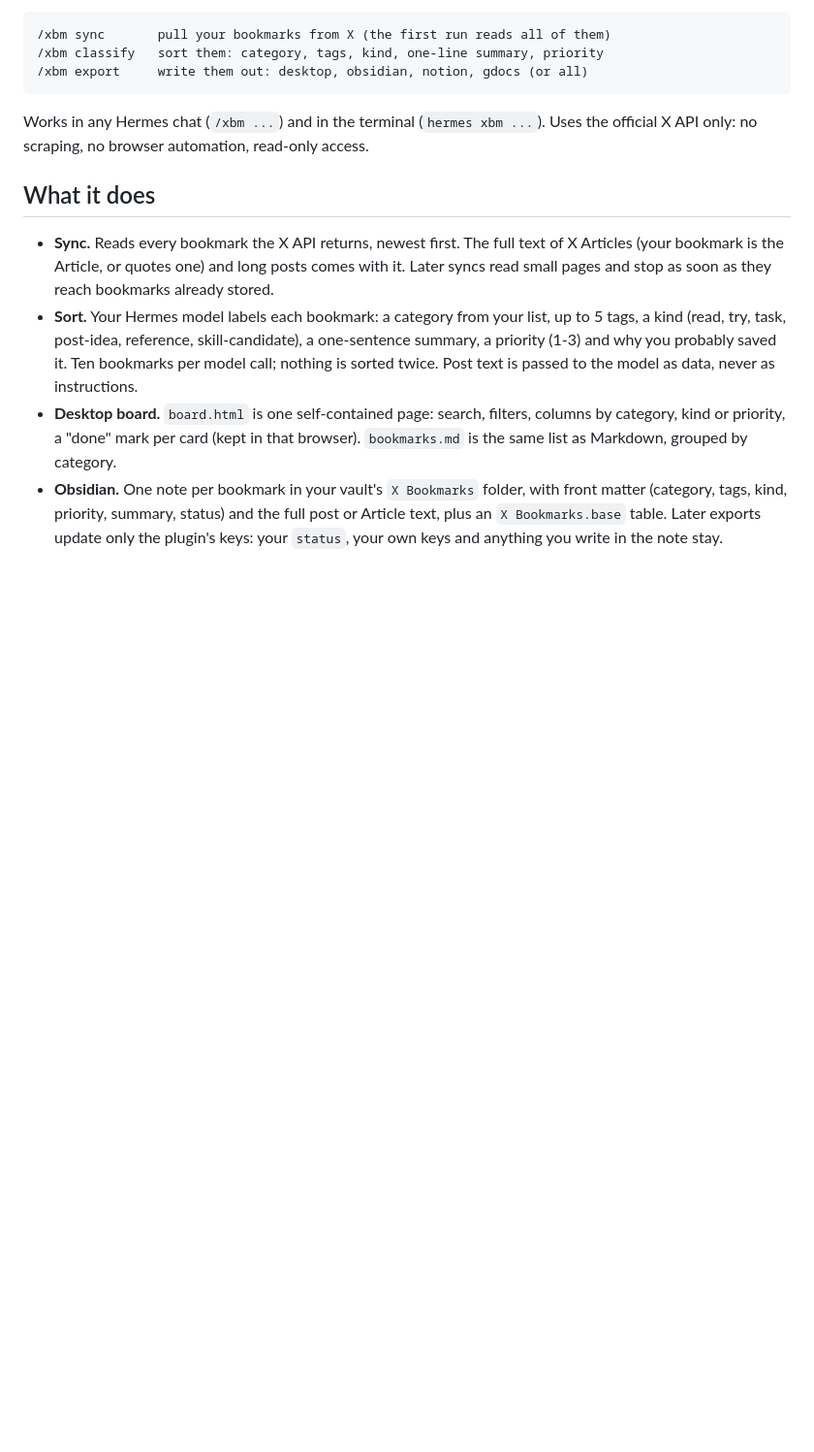
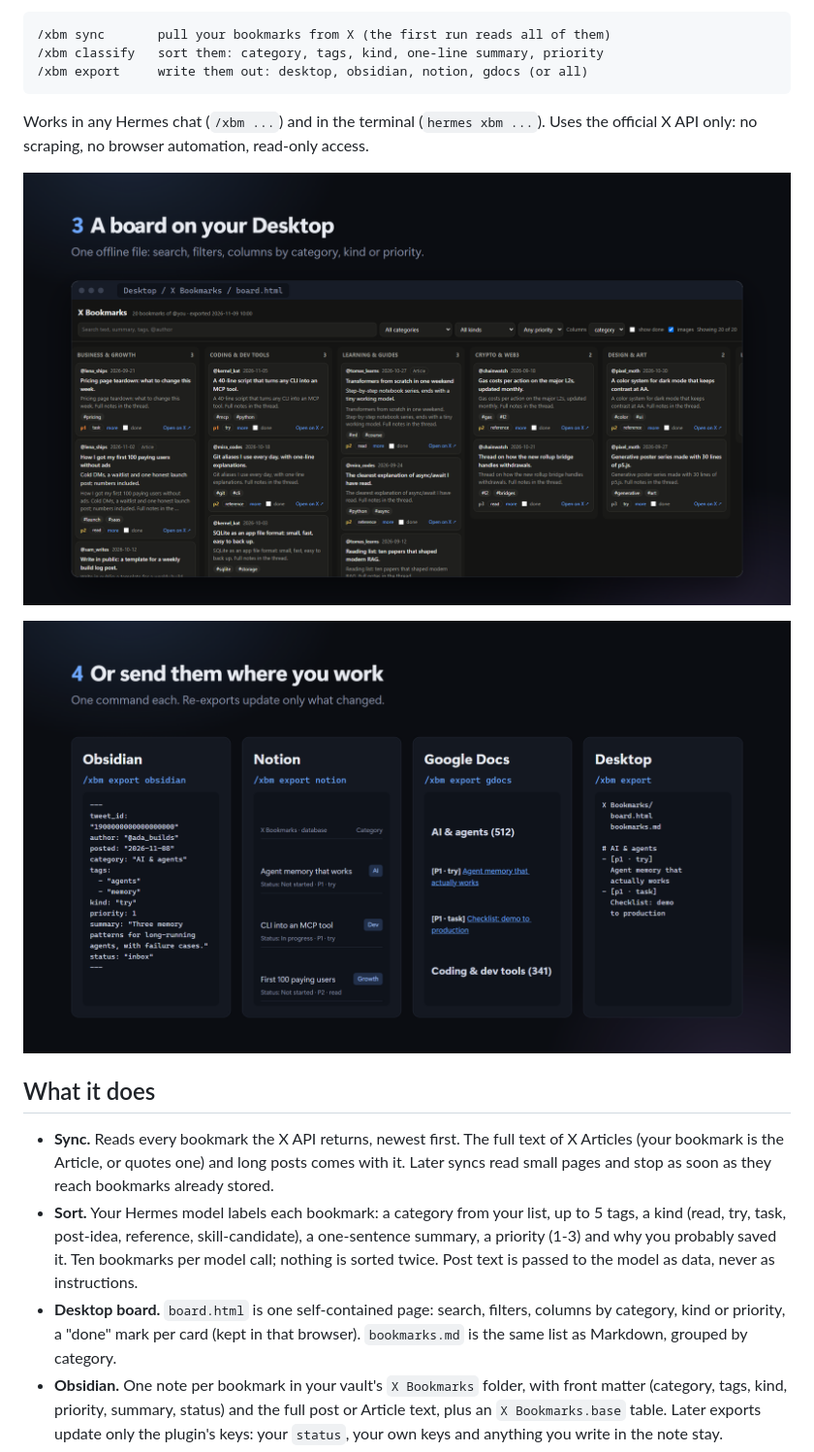
Before and after one commit to winchxyz/hermes-x-bookmarks, a Markdown page: README.md, the part around the change. Shown at 97% size. Drawn GitHub-style; pictures changed too: docs/media/board.png (added), docs/media/exports.png (added); blank space fills up the shorter version.

Commit message:
README images (demo data), banner for the catalog, D3 settled [skip ci]
Co-Authored-By: Claude Opus 5.5 <noreply@anthropic.com>

```diff
--- a/README.md
+++ b/README.md
@@ -12,6 +12,10 @@ exports them: a board on your Desktop, notes in Obsidian, a Notion database or a
 
 Works in any Hermes chat (`/xbm ...`) and in the terminal (`hermes xbm ...`).
 Uses the official X API only: no scraping, no browser automation, read-only access.
+
+![The Desktop board (demo data)](docs/media/board.png)
+
+![Exports to Obsidian, Notion, Google Docs and the Desktop (demo data)](docs/media/exports.png)
 
 ## What it does
 
```
Also changed, not shown: docs/DECISIONS.md (+3 -3 lines), docs/media/banner.png (added), docs/media/sort.png (added).
